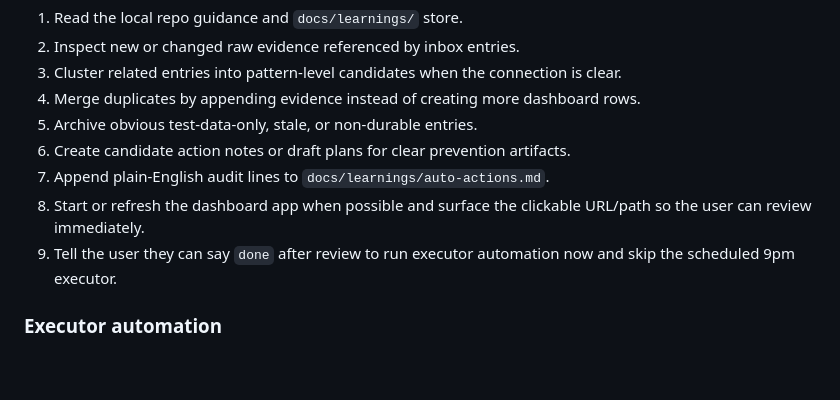
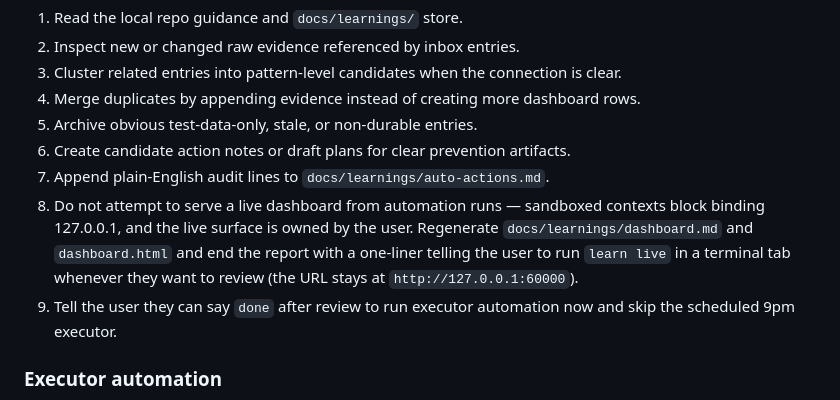
Before and after one commit to divad12/dotfiles, a Markdown page: docs/ai/learning-system.md, the part around the change. GitHub-like rendering; blank space fills up the shorter version.

Commit message:
docs(learning-system): triage automation drops --serve, points at `learn live`
The daily learning triage runs in Codex's sandbox, which blocks
binding to 127.0.0.1, so its attempts to spin up the served
dashboard always fall back to "could not start the live server"
noise. The right separation is:

- Automations are batch jobs. They generate dashboard.md and
  dashboard.html and exit.
- The user owns the live surface. They run `learn live` in a
  terminal tab when they want to review.

Update step 8 of the triage contract in
docs/ai/learning-system.md accordingly: do not attempt to serve;
end the run with a one-liner telling the user to run `learn live`
(stable URL http://127.0.0.1:60000).

The companion edit to ~/.codex/automations/daily-learning-triage/
automation.toml is outside this repo, but the same wording change
landed there too. Structural check still passes (it only verifies
the cwd-scoping and abstraction-ladder phrases, both intact).

```diff
--- a/docs/ai/learning-system.md
+++ b/docs/ai/learning-system.md
@@ -135,7 +135,7 @@ For the current repo:
 5. Archive obvious test-data-only, stale, or non-durable entries.
 6. Create candidate action notes or draft plans for clear prevention artifacts.
 7. Append plain-English audit lines to `docs/learnings/auto-actions.md`.
-8. Start or refresh the dashboard app when possible and surface the clickable URL/path so the user can review immediately.
+8. Do not attempt to serve a live dashboard from automation runs — sandboxed contexts block binding 127.0.0.1, and the live surface is owned by the user. Regenerate `docs/learnings/dashboard.md` and `dashboard.html` and end the report with a one-liner telling the user to run `learn live` in a terminal tab whenever they want to review (the URL stays at `http://127.0.0.1:60000`).
 9. Tell the user they can say `done` after review to run executor automation now and skip the scheduled 9pm executor.
 
 ### Executor automation
```
